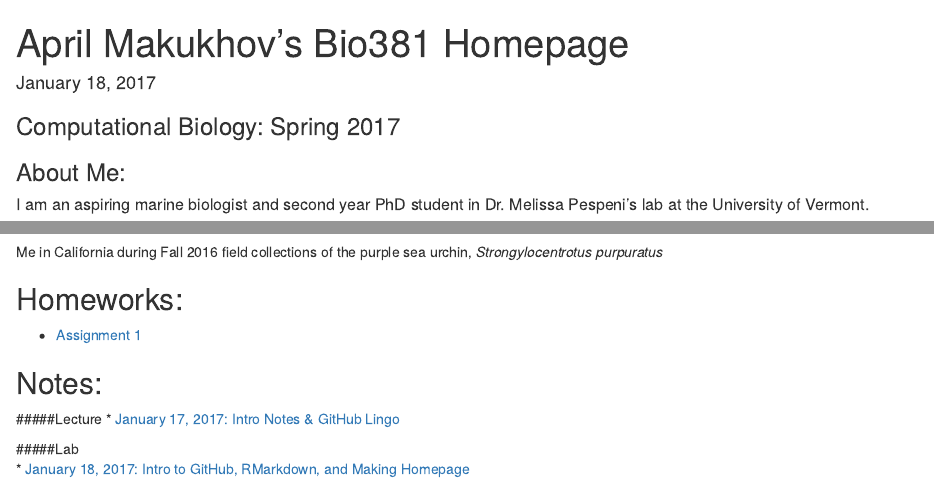
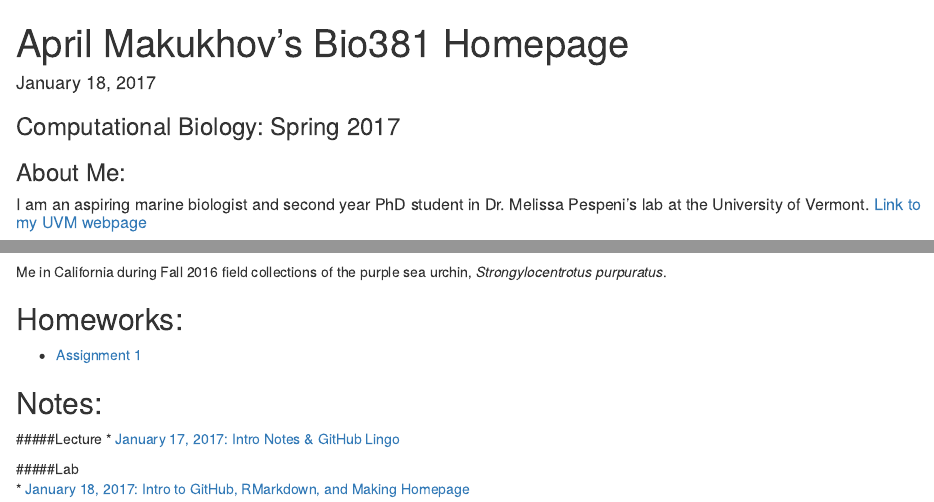
Before and after one commit to amakukhov/Bio381, an R Markdown document (index.Rmd): the page in a window 1100 px wide, from its top, and a second part further down, joined at a grey line. Rendered offline with R 4.5, knitr and Pandoc, with nearby package versions.

Commit message:
More updates of homepage

```diff
--- a/index.Rmd
+++ b/index.Rmd
@@ -8,11 +8,11 @@ output: html_document
 
 
 ### About Me:
-##### I am an aspiring marine biologist and second year PhD student in Dr. Melissa Pespeni's lab at the University of Vermont.
+##### I am an aspiring marine biologist and second year PhD student in Dr. Melissa Pespeni's lab at the University of Vermont. [Link to my UVM webpage](http://www.uvm.edu/~biology/?Page=students/makukhov.php&SM=facultysubmenu.html)
 
 ![](/Users/amakukhov/Desktop/CA Fieldwork beach photo.jpg)
 
-Me in California during Fall 2016 field collections of the purple sea urchin, *Strongylocentrotus purpuratus*
+Me in California during Fall 2016 field collections of the purple sea urchin, *Strongylocentrotus purpuratus*.
 
 ## Homeworks:
 
```
Also changed, not shown: index.html.
